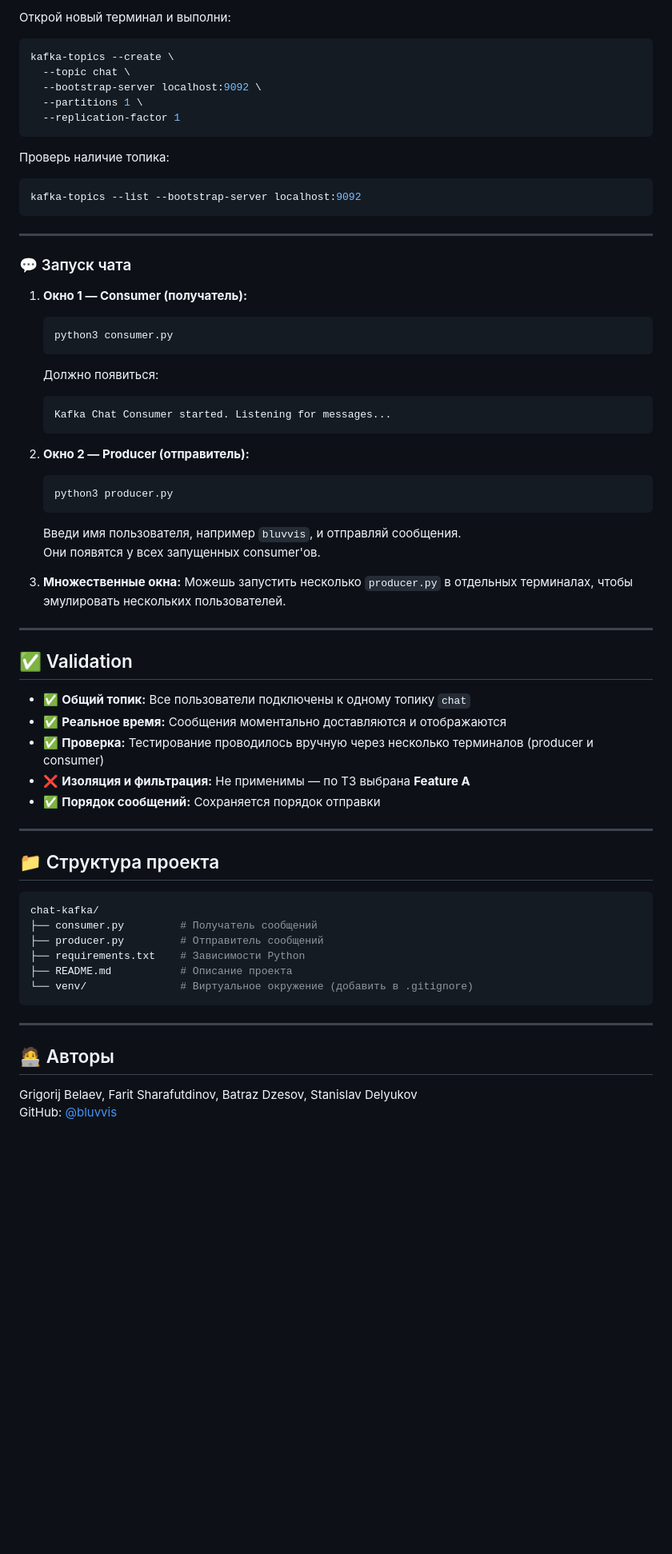
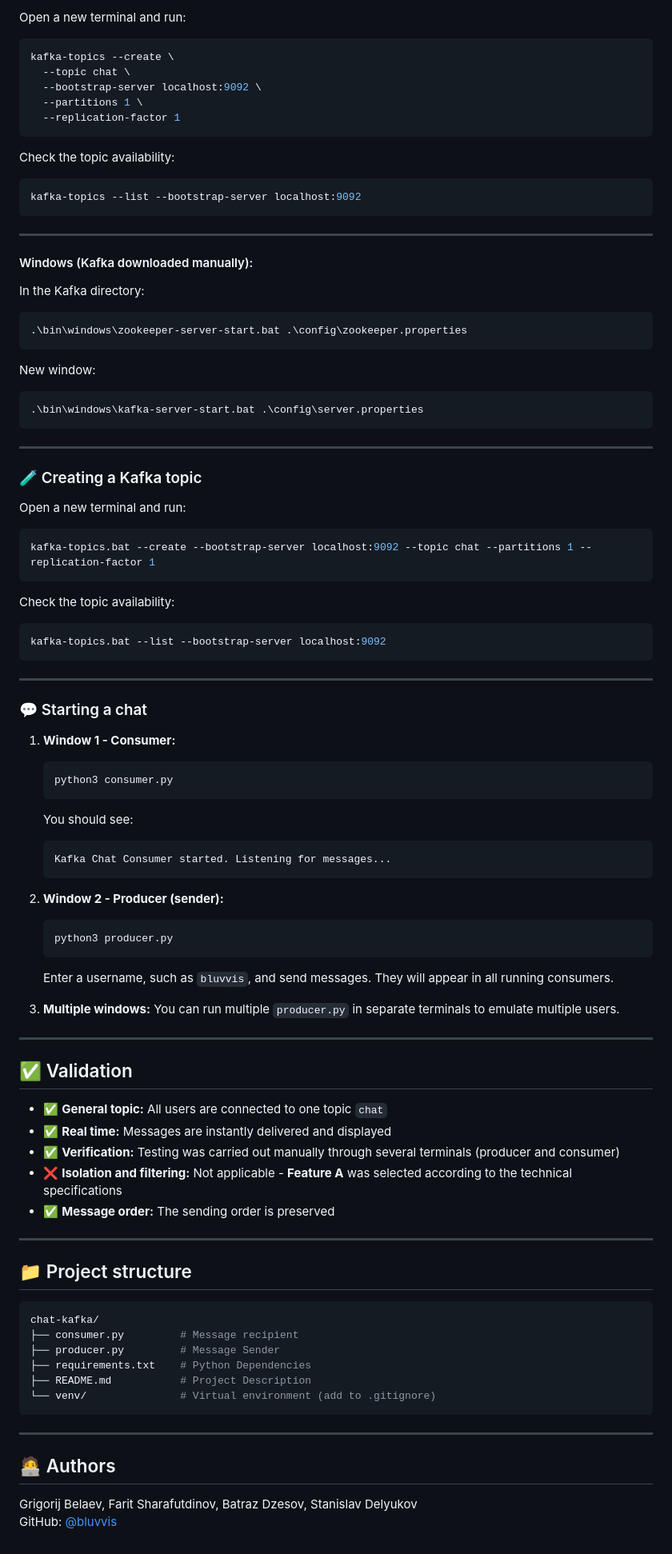
Before and after one commit to bluvvis/chat-kafka, a Markdown page: README.md, the part around the change printed below. Shown: that part at 80% size. Rendered like a GitHub page; blank space fills up the shorter version.

````diff
--- a/README.md
+++ b/README.md
@@ -93,5 +92,5 @@ bin/kafka-server-start.sh config/server.properties
 
-Открой новый терминал и выполни:
+Open a new terminal and run:
 
 ```bash
 kafka-topics --create \
@@ -101,7 +100,7 @@ kafka-topics --create \
   --replication-factor 1
 ```
 
-Проверь наличие топика:
+Check the topic availability:
 
 ```bash
 kafka-topics --list --bootstrap-server localhost:9092
@@ -109,57 +108,87 @@ kafka-topics --list --bootstrap-server localhost:9092
 
 ---
 
-### 💬 Запуск чата
+#### Windows (Kafka downloaded manually):
 
-1. **Окно 1 — Consumer (получатель):**
+In the Kafka directory:
+
+```bash
+.\bin\windows\zookeeper-server-start.bat .\config\zookeeper.properties
+```
+
+New window:
+
+```bash
+.\bin\windows\kafka-server-start.bat .\config\server.properties
+```
+
+---
+
+### 🧪 Creating a Kafka topic
+
+Open a new terminal and run:
+
+```bash
+kafka-topics.bat --create --bootstrap-server localhost:9092 --topic chat --partitions 1 --replication-factor 1
+```
+
+Check the topic availability:
+
+```bash
+kafka-topics.bat --list --bootstrap-server localhost:9092
+```
+
+---
+
+### 💬 Starting a chat
+
+1. **Window 1 - Consumer:**
 
    ```bash
    python3 consumer.py
    ```
 
-   Должно появиться:
+   You should see:
    ```
    Kafka Chat Consumer started. Listening for messages...
    ```
 
-2. **Окно 2 — Producer (отправитель):**
+2. **Window 2 - Producer (sender):**
 
    ```bash
    python3 producer.py
    ```
 
-   Введи имя пользователя, например `bluvvis`, и отправляй сообщения.
-   Они появятся у всех запущенных consumer'ов.
+   Enter a username, such as `bluvvis`, and send messages.
+They will appear in all running consumers.
 
-3. **Множественные окна:**
-   Можешь запустить несколько `producer.py` в отдельных терминалах, чтобы эмулировать нескольких пользователей.
-
+3. **Multiple windows:**
+    You can run multiple `producer.py` in separate terminals to emulate multiple users.
 ---
 
 ## ✅ Validation
 
-- ✅ **Общий топик:** Все пользователи подключены к одному топику `chat`
-- ✅ **Реальное время:** Сообщения моментально доставляются и отображаются
-- ✅ **Проверка:** Тестирование проводилось вручную через несколько терминалов (producer и consumer)
-- ❌ **Изоляция и фильтрация:** Не применимы — по ТЗ выбрана **Feature A**
-- ✅ **Порядок сообщений:** Сохраняется порядок отправки
-
+- ✅ **General topic:** All users are connected to one topic `chat`
+- ✅ **Real time:** Messages are instantly delivered and displayed
+- ✅ **Verification:** Testing was carried out manually through several terminals (producer and consumer)
+- ❌ **Isolation and filtering:** Not applicable - **Feature A** was selected according to the technical specifications
+- ✅ **Message order:** The sending order is preserved
 ---
 
-## 📁 Структура проекта
+## 📁 Project structure
 
 ```bash
 chat-kafka/
-├── consumer.py         # Получатель сообщений
-├── producer.py         # Отправитель сообщений
-├── requirements.txt    # Зависимости Python
-├── README.md           # Описание проекта
-└── venv/               # Виртуальное окружение (добавить в .gitignore)
+├── consumer.py         # Message recipient
+├── producer.py         # Message Sender
+├── requirements.txt    # Python Dependencies
+├── README.md           # Project Description
+└── venv/               # Virtual environment (add to .gitignore)
 ```
 
 ---
 
-## 🧑‍💻 Авторы
+## 🧑‍💻 Authors
 
 Grigorij Belaev, Farit Sharafutdinov, Batraz Dzesov, Stanislav Delyukov
 GitHub: [@bluvvis](https://github.com/bluvvis)
````
Also changed, not shown: other parts of README.md (+27 -28 lines).
